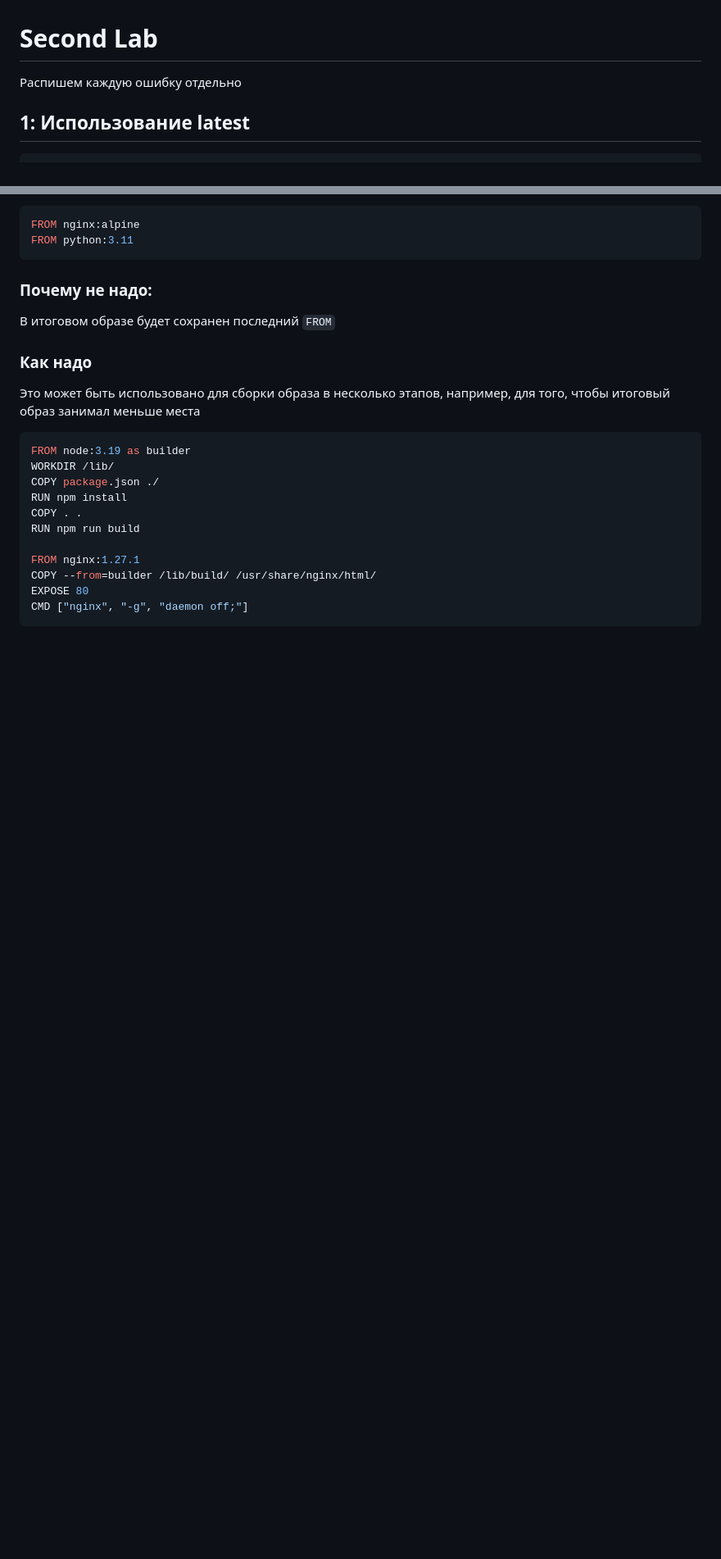
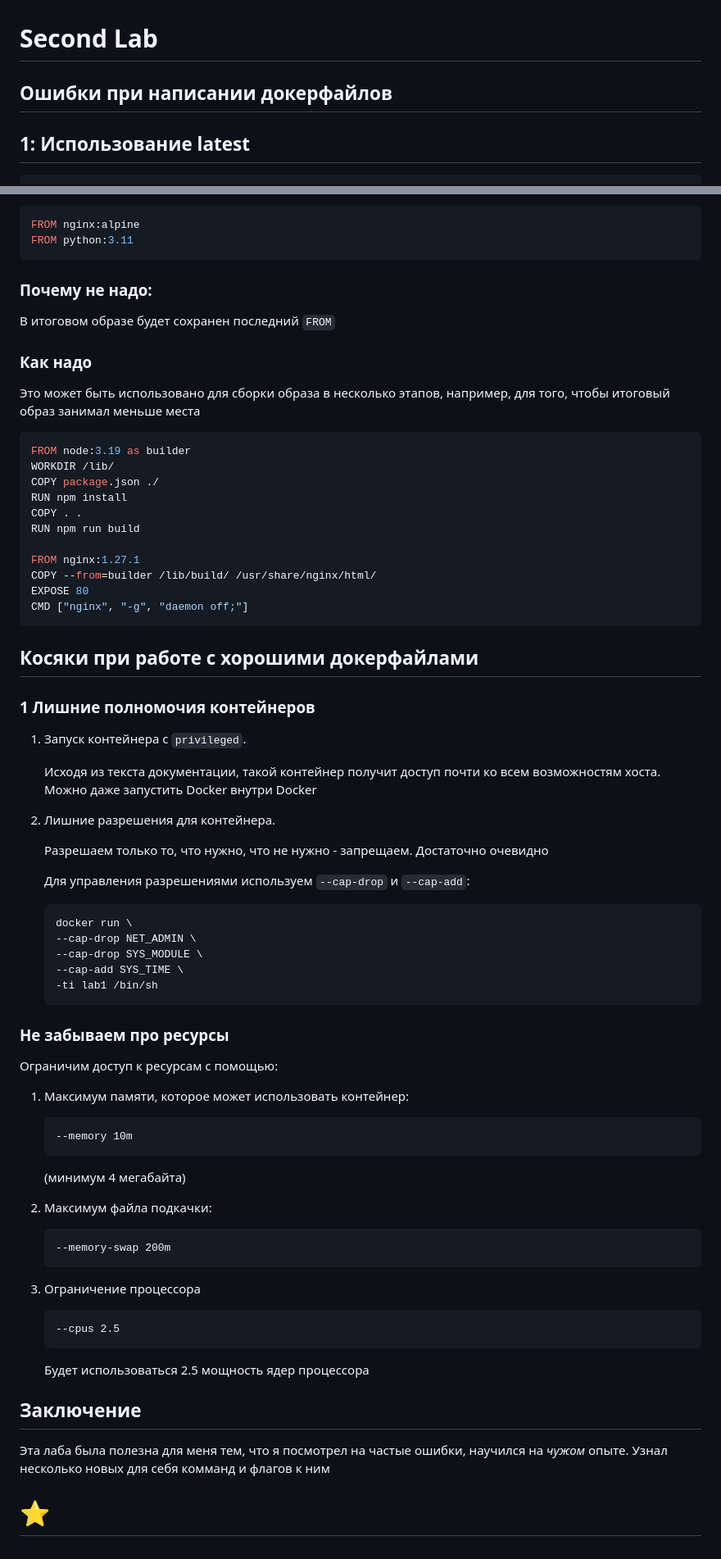
Before and after one commit to L33tl/Clouds, a Markdown page: lab2/readme.md, 2 parts joined by grey strips. Shown: that part at 82% size. GitHub-like rendering; blank space fills up the shorter version.

Commit message:
feat:added conclusion to readme

````diff
--- a/lab2/readme.md
+++ b/lab2/readme.md
@@ -1,6 +1,6 @@
 # Second Lab
 
-Распишем каждую ошибку отдельно
+## Ошибки при написании докерфайлов
 
 ## 1: Использование latest
 ```dockerfile
@@ -100,3 +100,56 @@ COPY --from=builder /lib/build/ /usr/share/nginx/html/
 EXPOSE 80
 CMD ["nginx", "-g", "daemon off;"]
 ```
+
+
+
+## Косяки при работе с хорошими докерфайлами
+
+### 1 Лишние полномочия контейнеров
+1) Запуск контейнера с `privileged`.
+
+    Исходя из текста документации, такой контейнер получит доступ почти ко всем возможностям хоста. Можно даже запустить Docker внутри Docker
+
+2) Лишние разрешения для контейнера.
+
+    Разрешаем только то, что нужно, что не нужно - запрещаем. Достаточно очевидно
+
+    Для управления разрешениями используем `--cap-drop` и `--cap-add`:
+    ```cmd
+    docker run \
+    --cap-drop NET_ADMIN \
+    --cap-drop SYS_MODULE \
+    --cap-add SYS_TIME \
+    -ti lab1 /bin/sh
+    ```
+
+
+### Не забываем про ресурсы
+
+
+Ограничим доступ к ресурсам с помощью:
+
+1) Максимум памяти, которое может использовать контейнер:
+    ```cmd
+    --memory 10m
+    ```
+    (минимум 4 мегабайта)
+
+2)  Максимум файла подкачки:
+    ```cmd
+    --memory-swap 200m
+    ```
+
+3) Ограничение процессора
+    ```cmd
+    --cpus 2.5
+    ```
+    Будет использоваться 2.5 мощность ядер процессора
+
+
+## Заключение
+Эта лаба была полезна для меня тем, что я посмотрел на частые ошибки, научился на *чужом* опыте. Узнал несколько новых для себя комманд и флагов к ним
+
+
+
+# ⭐
````
